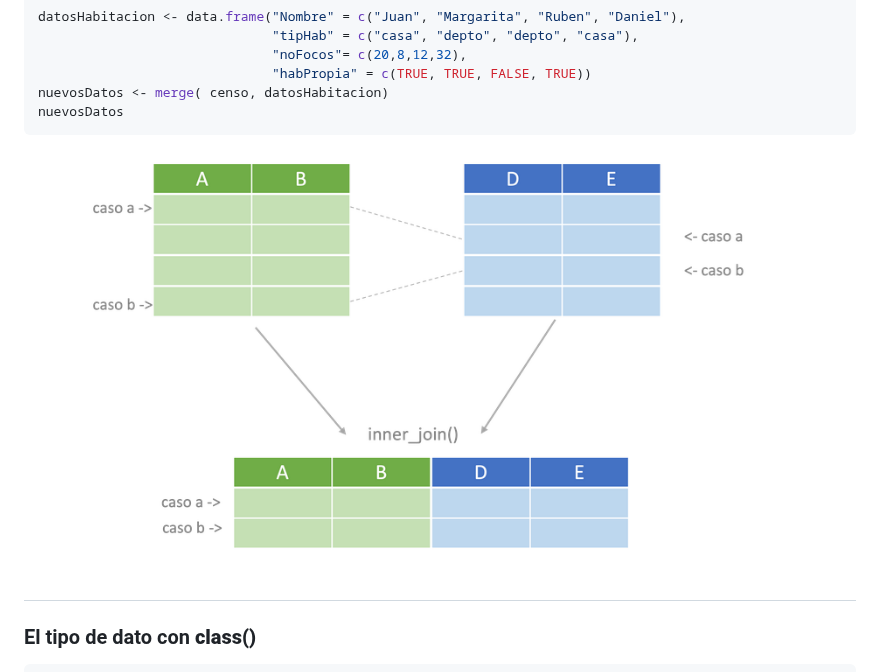
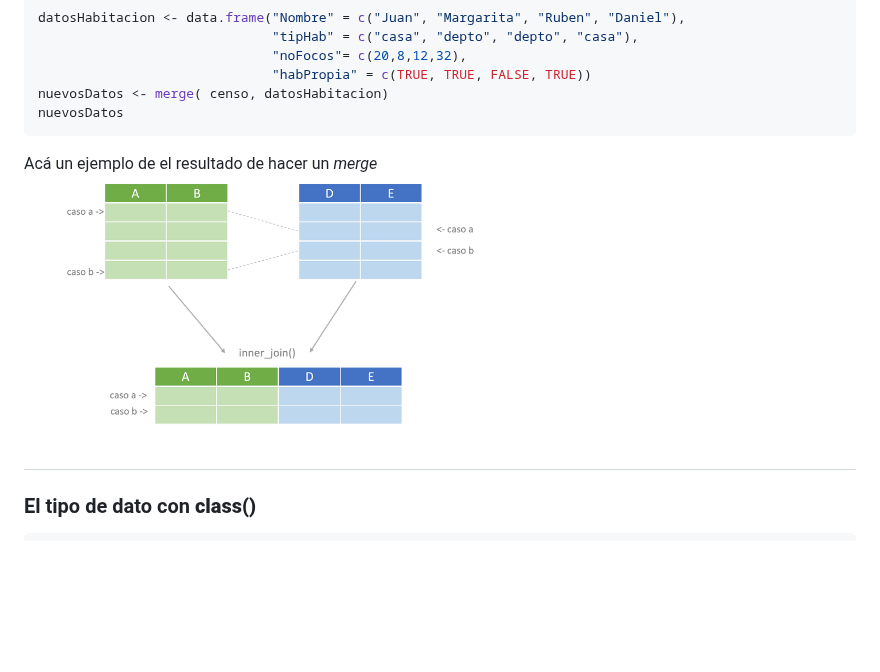
Before and after one commit to cursosRAnalisisDatos/RParaLasCienciasSociales, a Markdown page: presentaciones/modulo3.md, the part around the change. Rendered like a GitHub page; blank space fills up the shorter version.

````diff
--- a/presentaciones/modulo3.md
+++ b/presentaciones/modulo3.md
@@ -639,8 +639,8 @@ datosHabitacion <- data.frame("Nombre" = c("Juan", "Margarita", "Ruben", "Daniel
 nuevosDatos <- merge( censo, datosHabitacion)
 nuevosDatos
 ```
-
-<img src="../images/modulo3/merge.png" alt="merge en dataframe" width="800px">
+Acá un ejemplo de el resultado de hacer un *merge*
+<img src="../images/modulo3/merge.png" alt="merge en dataframe" width="500px">
 
 
 ##
````
